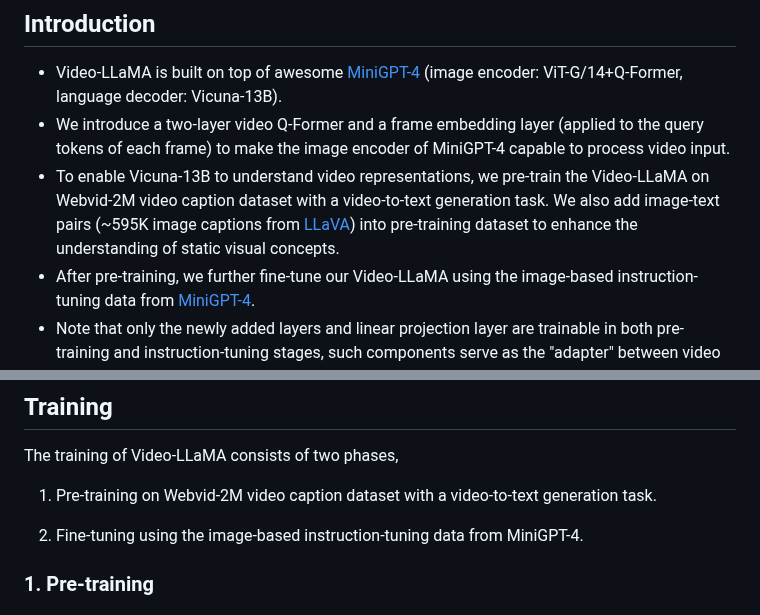
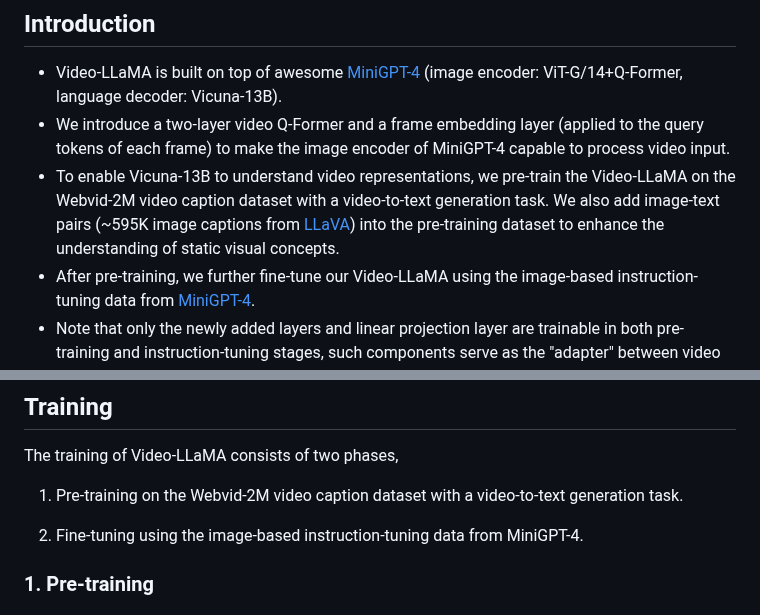
Before and after one commit to DAMO-NLP-SG/Video-LLaMA, a Markdown page: README.md, 2 parts joined by grey strips. GitHub-like rendering.

Commit message:
Update README.md
typo

```diff
--- a/README.md
+++ b/README.md
@@ -17,7 +17,7 @@ Continuously upgrading, stay tuned for more updates!
 
 - Video-LLaMA is built on top of awesome [MiniGPT-4](https://github.com/Vision-CAIR/MiniGPT-4) (image encoder: ViT-G/14+Q-Former, language decoder: Vicuna-13B).
 - We introduce a two-layer video Q-Former and a frame embedding layer (applied to the query tokens of each frame) to make the image encoder of MiniGPT-4 capable to process video input.
-- To enable Vicuna-13B to understand video representations, we pre-train the Video-LLaMA on Webvid-2M video caption dataset with a video-to-text generation task. We also add image-text pairs (~595K image captions from [LLaVA](https://github.com/haotian-liu/LLaVA)) into pre-training dataset to enhance the understanding of static visual concepts.
+- To enable Vicuna-13B to understand video representations, we pre-train the Video-LLaMA on the Webvid-2M video caption dataset with a video-to-text generation task. We also add image-text pairs (~595K image captions from [LLaVA](https://github.com/haotian-liu/LLaVA)) into the pre-training dataset to enhance the understanding of static visual concepts.
 - After pre-training, we further fine-tune our Video-LLaMA using the image-based instruction-tuning data from [MiniGPT-4](https://github.com/Vision-CAIR/MiniGPT-4).
 - Note that only the newly added layers and linear projection layer are trainable in both pre-training and instruction-tuning stages, such components serve as the "adapter" between video representations and text representations.
 <p align="center" width="100%">
@@ -77,7 +77,7 @@ python demo.py \
 
 The training of Video-LLaMA consists of two phases,
 
-1. Pre-training on Webvid-2M video caption dataset with a video-to-text generation task.
+1. Pre-training on the Webvid-2M video caption dataset with a video-to-text generation task.
 
 2. Fine-tuning using the image-based instruction-tuning data from MiniGPT-4.
 
```
